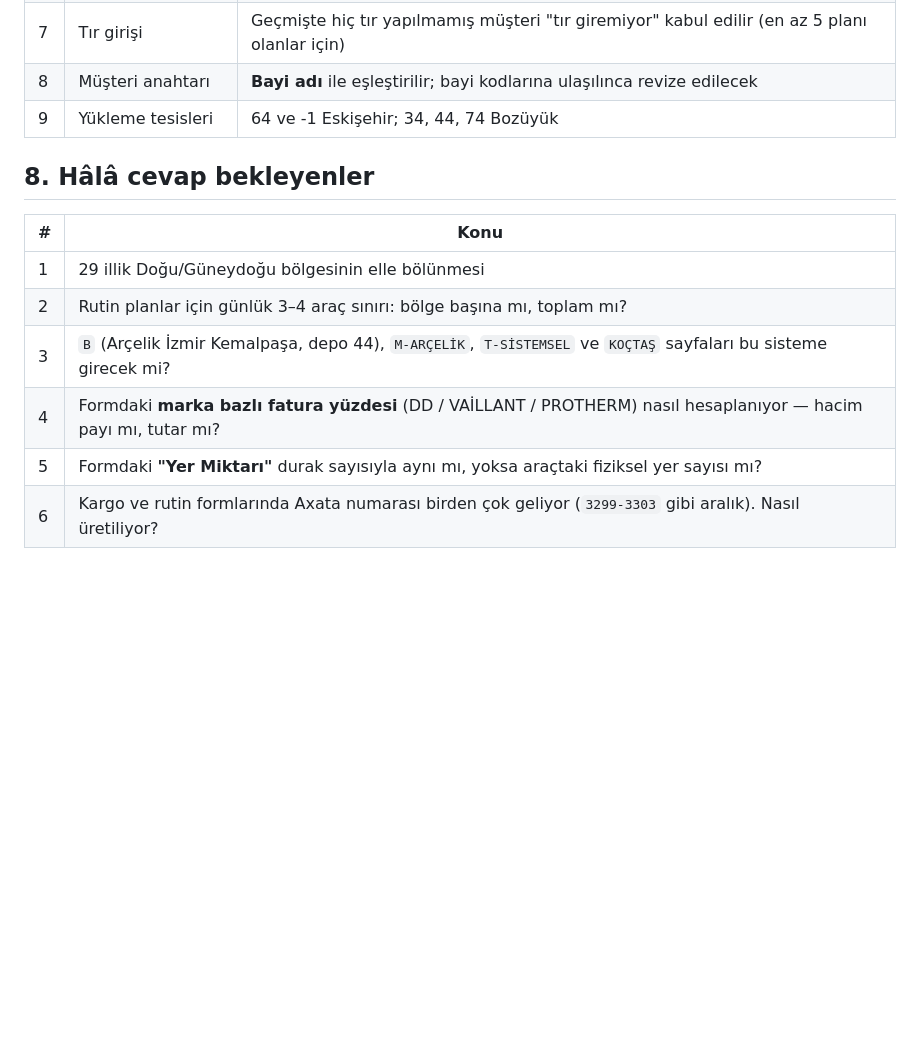
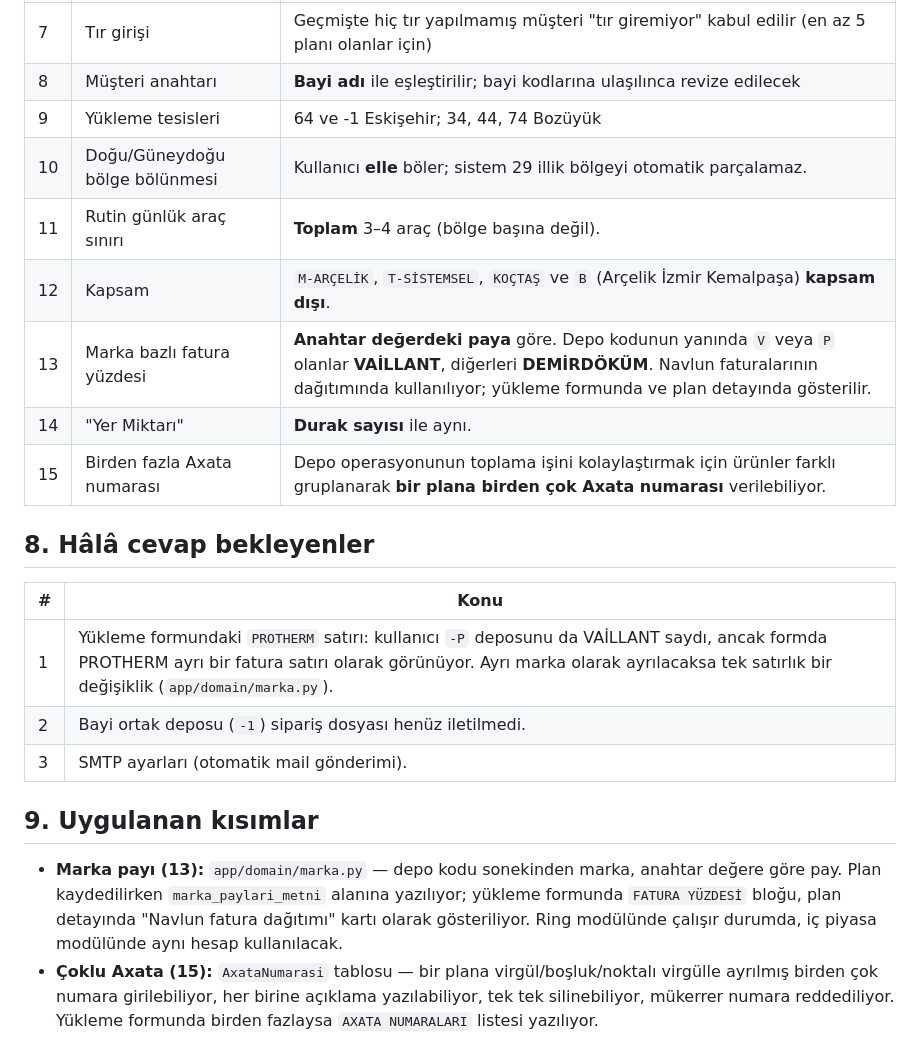
Before and after one commit to O2HMuhendislik/sevkplan, a Markdown page: docs/IC-PIYASA-ANALIZ.md, the part around the change. GitHub-like rendering; blank space fills up the shorter version.

Commit message:
Ic piyasa analiz dokumanini son cevaplarla guncelle
Karara baglananlar tablosuna 10-15 maddeleri eklendi (bolge bolme elle,
gunluk rutin siniri toplam, kapsam disi sayfalar, marka bazli fatura
yuzdesi, Yer Miktari = durak sayisi, coklu Axata). Acik kalan maddeler
yenilendi ve uygulanan kisimlar bolumu eklendi.

Co-Authored-By: Claude Opus 5 <noreply@anthropic.com>
Claude-Session: https://claude.ai/code/session_01FneKu6mebDBLoMRCaSJ4Am

```diff
--- a/docs/IC-PIYASA-ANALIZ.md
+++ b/docs/IC-PIYASA-ANALIZ.md
@@ -187,14 +187,29 @@ depolar"** bloğunun yanına yazılacak.
 | 7 | Tır girişi | Geçmişte hiç tır yapılmamış müşteri "tır giremiyor" kabul edilir (en az 5 planı olanlar için) |
 | 8 | Müşteri anahtarı | **Bayi adı** ile eşleştirilir; bayi kodlarına ulaşılınca revize edilecek |
 | 9 | Yükleme tesisleri | 64 ve -1 Eskişehir; 34, 44, 74 Bozüyük |
+| 10 | Doğu/Güneydoğu bölge bölünmesi | Kullanıcı **elle** böler; sistem 29 illik bölgeyi otomatik parçalamaz. |
+| 11 | Rutin günlük araç sınırı | **Toplam** 3–4 araç (bölge başına değil). |
+| 12 | Kapsam | `M-ARÇELİK`, `T-SİSTEMSEL`, `KOÇTAŞ` ve `B` (Arçelik İzmir Kemalpaşa) **kapsam dışı**. |
+| 13 | Marka bazlı fatura yüzdesi | **Anahtar değerdeki paya** göre. Depo kodunun yanında `V` veya `P` olanlar **VAİLLANT**, diğerleri **DEMİRDÖKÜM**. Navlun faturalarının dağıtımında kullanılıyor; yükleme formunda ve plan detayında gösterilir. |
+| 14 | "Yer Miktarı" | **Durak sayısı** ile aynı. |
+| 15 | Birden fazla Axata numarası | Depo operasyonunun toplama işini kolaylaştırmak için ürünler farklı gruplanarak **bir plana birden çok Axata numarası** verilebiliyor. |
 
 ## 8. Hâlâ cevap bekleyenler
 
 | # | Konu |
 |---|---|
-| 1 | 29 illik Doğu/Güneydoğu bölgesinin elle bölünmesi |
-| 2 | Rutin planlar için günlük 3–4 araç sınırı: bölge başına mı, toplam mı? |
-| 3 | `B` (Arçelik İzmir Kemalpaşa, depo 44), `M-ARÇELİK`, `T-SİSTEMSEL` ve `KOÇTAŞ` sayfaları bu sisteme girecek mi? |
-| 4 | Formdaki **marka bazlı fatura yüzdesi** (DD / VAİLLANT / PROTHERM) nasıl hesaplanıyor — hacim payı mı, tutar mı? |
-| 5 | Formdaki **"Yer Miktarı"** durak sayısıyla aynı mı, yoksa araçtaki fiziksel yer sayısı mı? |
-| 6 | Kargo ve rutin formlarında Axata numarası birden çok geliyor (`3299-3303` gibi aralık). Nasıl üretiliyor? |
+| 1 | Yükleme formundaki `PROTHERM` satırı: kullanıcı `-P` deposunu da VAİLLANT saydı, ancak formda PROTHERM ayrı bir fatura satırı olarak görünüyor. Ayrı marka olarak ayrılacaksa tek satırlık bir değişiklik (`app/domain/marka.py`). |
+| 2 | Bayi ortak deposu (`-1`) sipariş dosyası henüz iletilmedi. |
+| 3 | SMTP ayarları (otomatik mail gönderimi). |
+
+## 9. Uygulanan kısımlar
+
+* **Marka payı (13):** `app/domain/marka.py` — depo kodu sonekinden marka, anahtar
+  değere göre pay. Plan kaydedilirken `marka_paylari_metni` alanına yazılıyor;
+  yükleme formunda `FATURA YÜZDESİ` bloğu, plan detayında "Navlun fatura dağıtımı"
+  kartı olarak gösteriliyor. Ring modülünde çalışır durumda, iç piyasa modülünde
+  aynı hesap kullanılacak.
+* **Çoklu Axata (15):** `AxataNumarasi` tablosu — bir plana virgül/boşluk/noktalı
+  virgülle ayrılmış birden çok numara girilebiliyor, her birine açıklama
+  yazılabiliyor, tek tek silinebiliyor, mükerrer numara reddediliyor. Yükleme
+  formunda birden fazlaysa `AXATA NUMARALARI` listesi yazılıyor.
```
